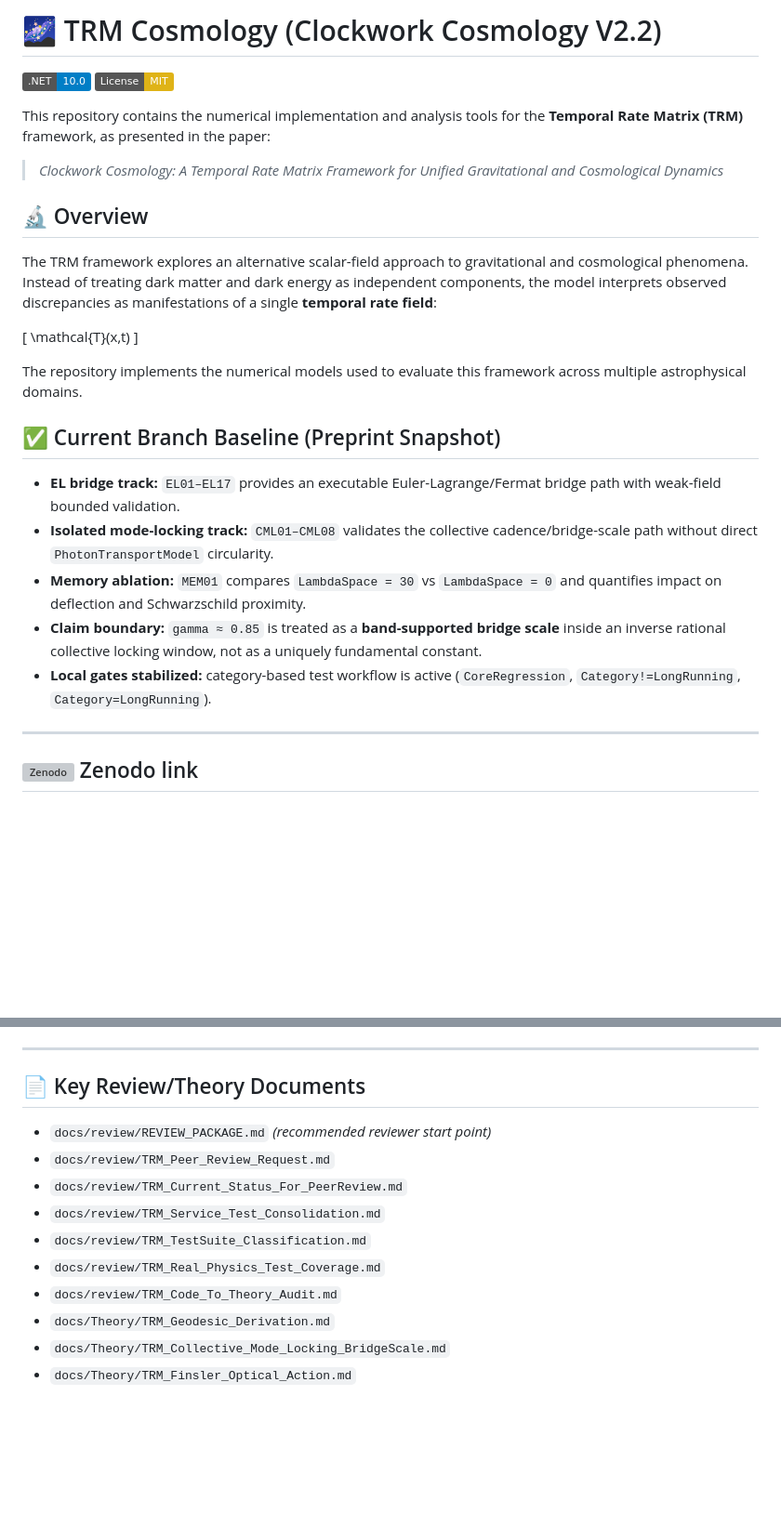
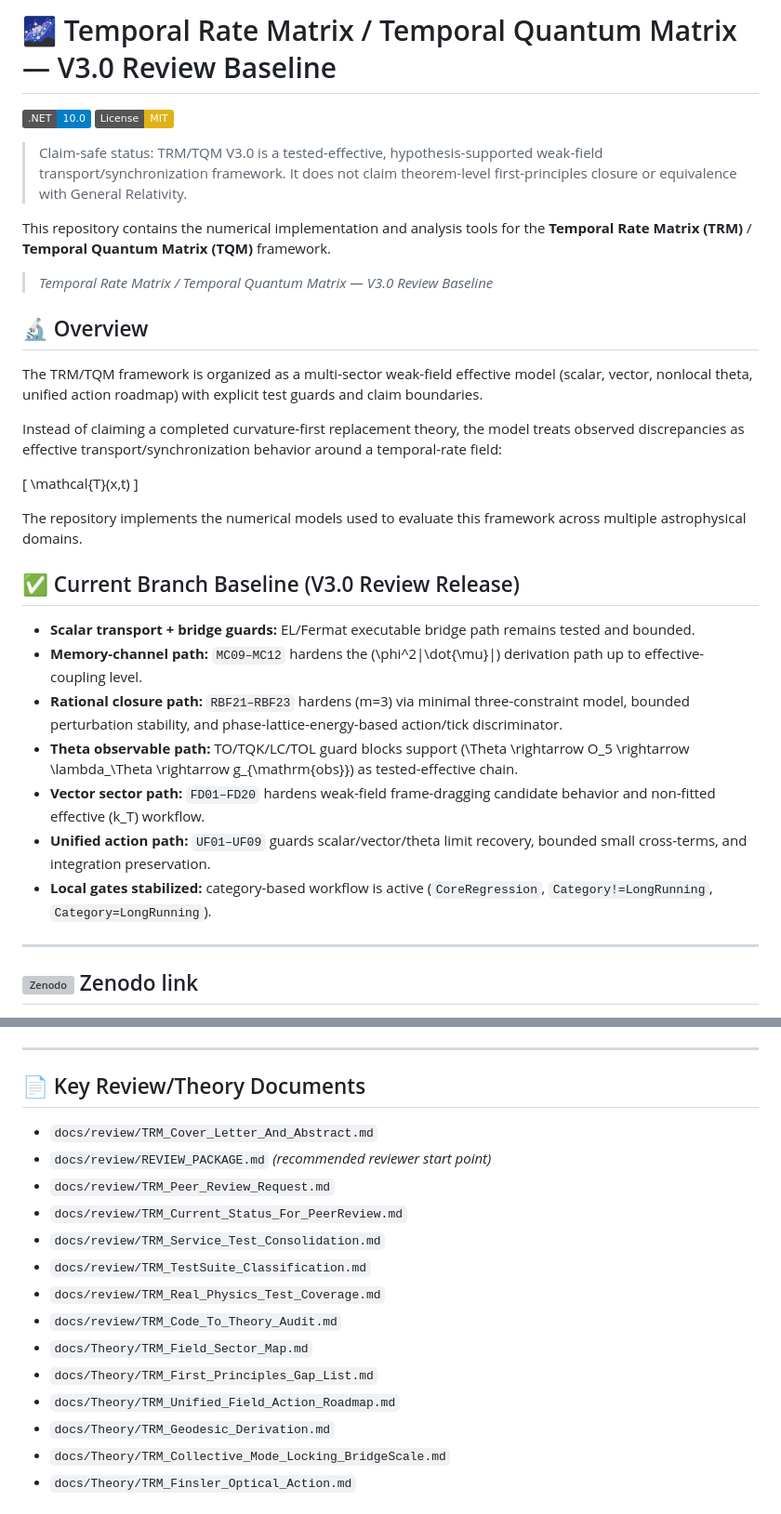
Before and after one commit to MagusDraconis/TRM_Cosmology, a Markdown page: README.md, 2 parts joined by grey strips. Shown at 93% size. GitHub-like rendering; badges without logos; blank space fills up the shorter version; grey boxes are pictures that could not be loaded.

Commit message:
Update README for TRM V3.0 review baseline
Co-authored-by: Copilot <223556219+Copilot@users.noreply.github.com>

```diff
--- a/README.md
+++ b/README.md
@@ -1,17 +1,20 @@
-# 🌌 TRM Cosmology (Clockwork Cosmology V2.2)
+# 🌌 Temporal Rate Matrix / Temporal Quantum Matrix — V3.0 Review Baseline
 
 [![.NET 10](https://img.shields.io/badge/.NET-10.0-blue.svg)](https://dotnet.microsoft.com/)
 [![License: MIT](https://img.shields.io/badge/License-MIT-yellow.svg)](https://opensource.org/licenses/MIT)
 
-This repository contains the numerical implementation and analysis tools for the **Temporal Rate Matrix (TRM)** framework, as presented in the paper:
+> Claim-safe status: TRM/TQM V3.0 is a tested-effective, hypothesis-supported weak-field transport/synchronization framework. It does not claim theorem-level first-principles closure or equivalence with General Relativity.
 
-> *Clockwork Cosmology: A Temporal Rate Matrix Framework for Unified Gravitational and Cosmological Dynamics*
+This repository contains the numerical implementation and analysis tools for the **Temporal Rate Matrix (TRM)** / **Temporal Quantum Matrix (TQM)** framework.
+
+> *Temporal Rate Matrix / Temporal Quantum Matrix — V3.0 Review Baseline*
 
 
 ## 🔬 Overview
 
-The TRM framework explores an alternative scalar-field approach to gravitational and cosmological phenomena.
-Instead of treating dark matter and dark energy as independent components, the model interprets observed discrepancies as manifestations of a single **temporal rate field**:
+The TRM/TQM framework is organized as a multi-sector weak-field effective model (scalar, vector, nonlocal theta, unified action roadmap) with explicit test guards and claim boundaries.
+
+Instead of claiming a completed curvature-first replacement theory, the model treats observed discrepancies as effective transport/synchronization behavior around a temporal-rate field:
 
 \[
 \mathcal{T}(x,t)
@@ -19,13 +22,15 @@ Instead of treating dark matter and dark energy as independent components, the m
 
 The repository implements the numerical models used to evaluate this framework across multiple astrophysical domains.
 
-## ✅ Current Branch Baseline (Preprint Snapshot)
+## ✅ Current Branch Baseline (V3.0 Review Release)
 
-- **EL bridge track:** `EL01–EL17` provides an executable Euler-Lagrange/Fermat bridge path with weak-field bounded validation.
-- **Isolated mode-locking track:** `CML01–CML08` validates the collective cadence/bridge-scale path without direct `PhotonTransportModel` circularity.
-- **Memory ablation:** `MEM01` compares `LambdaSpace = 30` vs `LambdaSpace = 0` and quantifies impact on deflection and Schwarzschild proximity.
-- **Claim boundary:** `gamma ≈ 0.85` is treated as a **band-supported bridge scale** inside an inverse rational collective locking window, not as a uniquely fundamental constant.
-- **Local gates stabilized:** category-based test workflow is active (`CoreRegression`, `Category!=LongRunning`, `Category=LongRunning`).
+- **Scalar transport + bridge guards:** EL/Fermat executable bridge path remains tested and bounded.
+- **Memory-channel path:** `MC09–MC12` hardens the \(\phi^2|\dot{\mu}|\) derivation path up to effective-coupling level.
+- **Rational closure path:** `RBF21–RBF23` hardens \(m=3\) via minimal three-constraint model, bounded perturbation stability, and phase-lattice-energy-based action/tick discriminator.
+- **Theta observable path:** TO/TQK/LC/TOL guard blocks support \(\Theta \rightarrow O_5 \rightarrow \lambda_\Theta \rightarrow g_{\mathrm{obs}}\) as tested-effective chain.
+- **Vector sector path:** `FD01–FD20` hardens weak-field frame-dragging candidate behavior and non-fitted effective \(k_T\) workflow.
+- **Unified action path:** `UF01–UF09` guards scalar/vector/theta limit recovery, bounded small cross-terms, and integration preservation.
+- **Local gates stabilized:** category-based workflow is active (`CoreRegression`, `Category!=LongRunning`, `Category=LongRunning`).
 
 ---
 ## <img src="https://cdn.simpleicons.org/zenodo/0A7BBB" alt="Zenodo" width="18" /> Zenodo link
@@ -103,6 +108,7 @@ Run long-running sweeps manually/nightly:
 
 ## 📄 Key Review/Theory Documents
 
+- `docs/review/TRM_Cover_Letter_And_Abstract.md`
 - `docs/review/REVIEW_PACKAGE.md` *(recommended reviewer start point)*
 - `docs/review/TRM_Peer_Review_Request.md`
 - `docs/review/TRM_Current_Status_For_PeerReview.md`
@@ -110,6 +116,9 @@ Run long-running sweeps manually/nightly:
 - `docs/review/TRM_TestSuite_Classification.md`
 - `docs/review/TRM_Real_Physics_Test_Coverage.md`
 - `docs/review/TRM_Code_To_Theory_Audit.md`
+- `docs/Theory/TRM_Field_Sector_Map.md`
+- `docs/Theory/TRM_First_Principles_Gap_List.md`
+- `docs/Theory/TRM_Unified_Field_Action_Roadmap.md`
 - `docs/Theory/TRM_Geodesic_Derivation.md`
 - `docs/Theory/TRM_Collective_Mode_Locking_BridgeScale.md`
 - `docs/Theory/TRM_Finsler_Optical_Action.md`
```
Also changed, not shown: other parts of README.md (+1 -1 lines).
